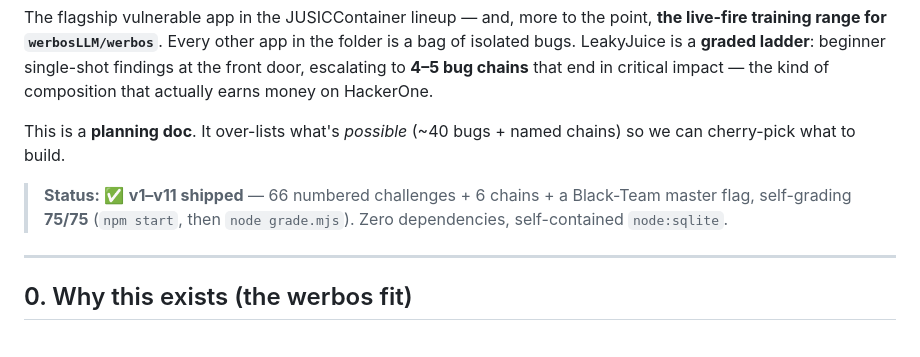
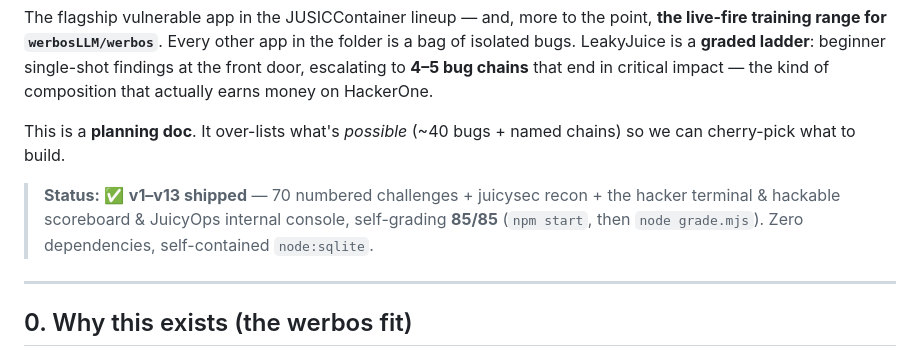
Before and after one commit to jasonsutter87/leakyjuice, a Markdown page: BLUEPRINT.md, the part around the change. GitHub-like rendering.

```diff
--- a/BLUEPRINT.md
+++ b/BLUEPRINT.md
@@ -11,8 +11,7 @@ the kind of composition that actually earns money on HackerOne.
 This is a **planning doc**. It over-lists what's *possible* (~40 bugs + named chains) so we
 can cherry-pick what to build.
 
-> **Status:** ✅ **v1–v11 shipped** — 66 numbered challenges + 6 chains + a Black-Team master flag,
-> self-grading **75/75** (`npm start`, then `node grade.mjs`). Zero dependencies, self-contained `node:sqlite`.
+> **Status:** ✅ **v1–v13 shipped** — 70 numbered challenges + juicysec recon + the hacker terminal & hackable scoreboard & JuicyOps internal console, self-grading **85/85** (`npm start`, then `node grade.mjs`). Zero dependencies, self-contained `node:sqlite`.
 
 ---
 
```
Also changed, not shown: README.md (+3 -3 lines).
